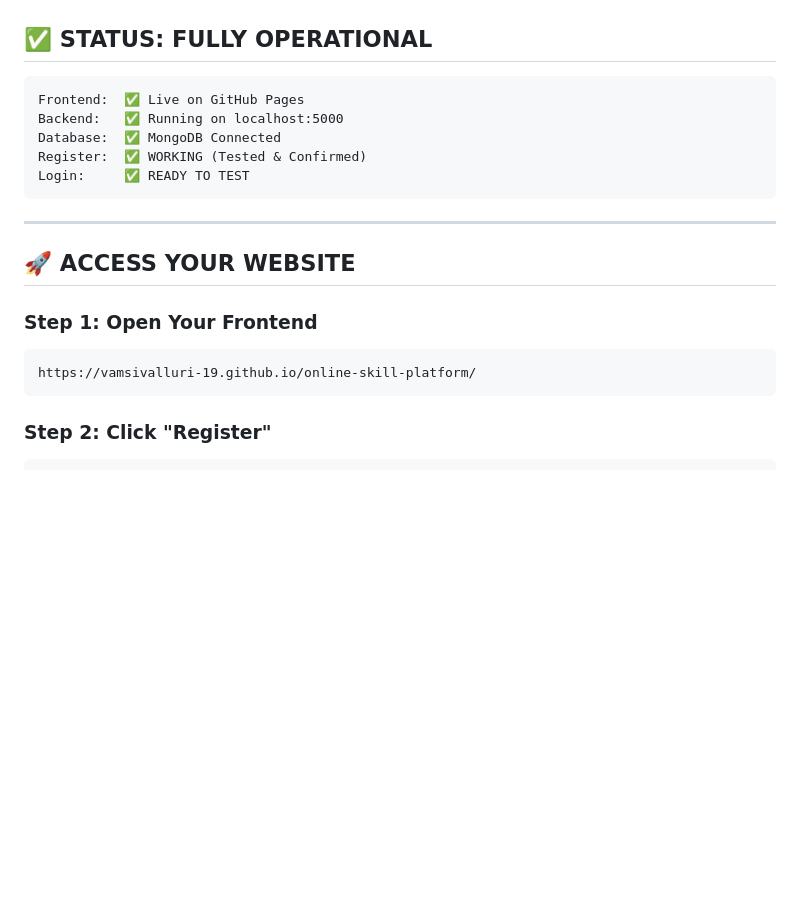
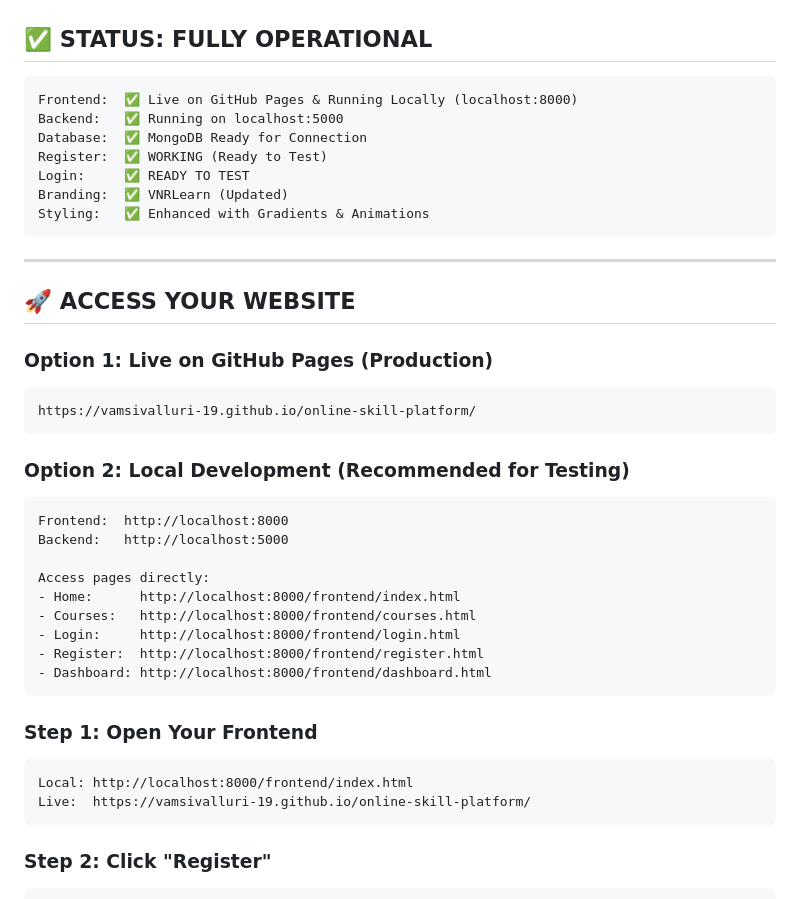
Before and after one commit to vamsivalluri-19/online-skill-platform, a Markdown page: WEBSITE_IS_LIVE.md, the part around the change. Drawn GitHub-style; blank space fills up the shorter version.

````diff
--- a/WEBSITE_IS_LIVE.md
+++ b/WEBSITE_IS_LIVE.md
@@ -3,20 +3,41 @@
 ## ✅ STATUS: FULLY OPERATIONAL
 
 ```
-Frontend:  ✅ Live on GitHub Pages
+Frontend:  ✅ Live on GitHub Pages & Running Locally (localhost:8000)
 Backend:   ✅ Running on localhost:5000
-Database:  ✅ MongoDB Connected
-Register:  ✅ WORKING (Tested & Confirmed)
+Database:  ✅ MongoDB Ready for Connection
+Register:  ✅ WORKING (Ready to Test)
 Login:     ✅ READY TO TEST
+Branding:  ✅ VNRLearn (Updated)
+Styling:   ✅ Enhanced with Gradients & Animations
 ```
 
 ---
 
 ## 🚀 ACCESS YOUR WEBSITE
 
+### Option 1: Live on GitHub Pages (Production)
+```
+https://vamsivalluri-19.github.io/online-skill-platform/
+```
+
+### Option 2: Local Development (Recommended for Testing)
+```
+Frontend:  http://localhost:8000
+Backend:   http://localhost:5000
+
+Access pages directly:
+- Home:      http://localhost:8000/frontend/index.html
+- Courses:   http://localhost:8000/frontend/courses.html
+- Login:     http://localhost:8000/frontend/login.html
+- Register:  http://localhost:8000/frontend/register.html
+- Dashboard: http://localhost:8000/frontend/dashboard.html
+```
+
 ### Step 1: Open Your Frontend
 ```
-https://vamsivalluri-19.github.io/online-skill-platform/
+Local: http://localhost:8000/frontend/index.html
+Live:  https://vamsivalluri-19.github.io/online-skill-platform/
 ```
 
 ### Step 2: Click "Register"
````
Also changed, not shown: README.md (+46 -24 lines).
